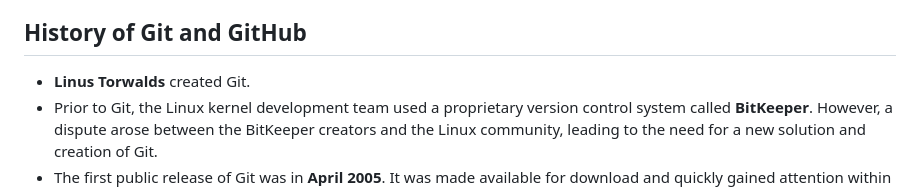
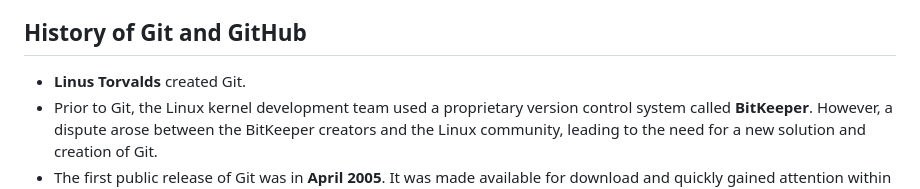
Before and after one commit to shubhxg/web-dev-journey, a Markdown page: Git/readme.md, the part around the change. Rendered like a GitHub page.

Commit message:
fix/typo-mistake-in-git-doc

```diff
--- a/Git/readme.md
+++ b/Git/readme.md
@@ -7,7 +7,7 @@
 - VCS is very powerful tool as it helps you keep track of your work, creates a backup of the files and helps in collaboration.
 
 ## History of Git and GitHub
-- **Linus Torwalds** created Git.
+- **Linus Torvalds** created Git.
 - Prior to Git, the Linux kernel development team used a proprietary version control system called **BitKeeper**. However, a dispute arose between the BitKeeper creators and the Linux community, leading to the need for a new solution and creation of Git.
 - The first public release of Git was in **April 2005**. It was made available for download and quickly gained attention within the open-source community due to its performance and flexibility.
 
```
